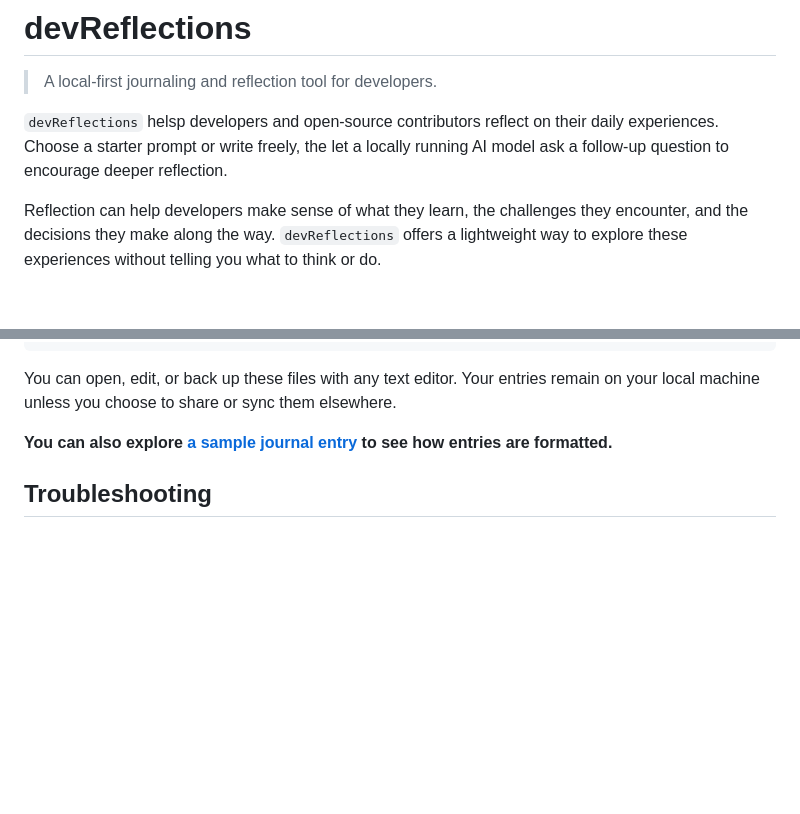
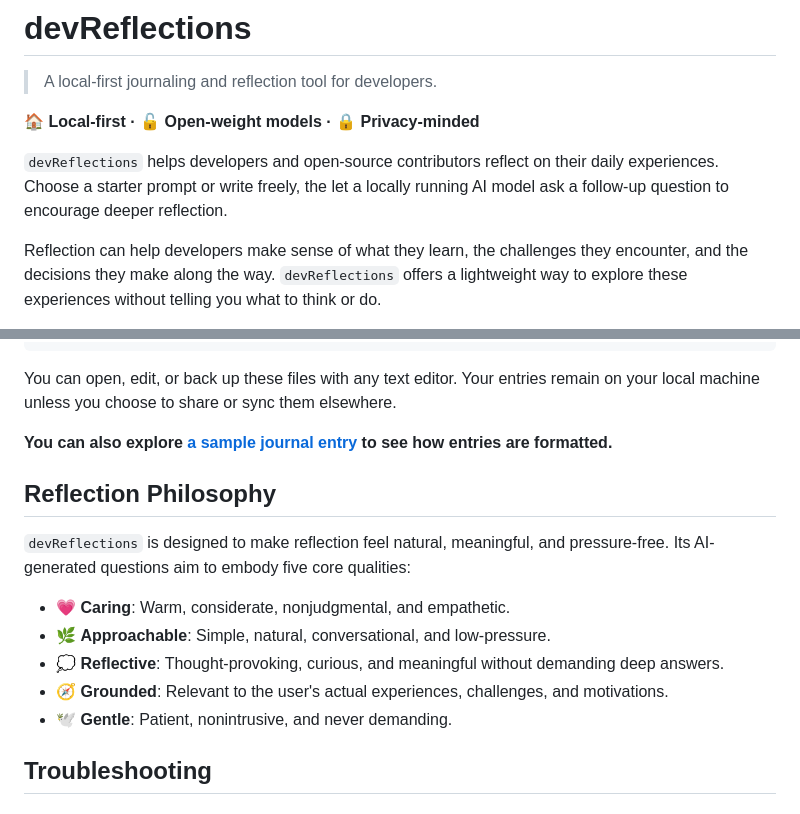
Before and after one commit to yuka-with-data/devReflections, a Markdown page: README.md, 2 parts joined by grey strips. Rendered like a GitHub page; blank space fills up the shorter version.

Commit message:
doc: add reflection philosophy

```diff
--- a/README.md
+++ b/README.md
@@ -2,7 +2,9 @@
 
 > A local-first journaling and reflection tool for developers.
 
-`devReflections` helsp developers and open-source contributors reflect on their daily experiences. Choose a starter prompt or write freely, the let a locally running AI model ask a follow-up question to encourage deeper reflection.
+**🏠 Local-first · 🔓 Open-weight models · 🔒 Privacy-minded**
+
+`devReflections` helps developers and open-source contributors reflect on their daily experiences. Choose a starter prompt or write freely, the let a locally running AI model ask a follow-up question to encourage deeper reflection.
 
 Reflection can help developers make sense of what they learn, the challenges they encounter, and the decisions they make along the way. `devReflections` offers a lightweight way to explore these experiences without telling you what to think or do.
 
@@ -88,6 +90,16 @@ You can open, edit, or back up these files with any text editor. Your entries re
 
 **You can also explore [a sample journal entry](examples/2026/10/2026-10-15_09-30-00.md) to see how entries are formatted.**
 
+## Reflection Philosophy
+
+`devReflections` is designed to make reflection feel natural, meaningful, and pressure-free. Its AI-generated questions aim to embody five core qualities:
+
+* 💗 **Caring**: Warm, considerate, nonjudgmental, and empathetic.
+* 🌿 **Approachable**: Simple, natural, conversational, and low-pressure.
+* 💭 **Reflective**: Thought-provoking, curious, and meaningful without demanding deep answers.
+* 🧭 **Grounded**: Relevant to the user's actual experiences, challenges, and motivations.
+* 🕊️ **Gentle**: Patient, nonintrusive, and never demanding.
+
 ## Troubleshooting
 
 ### Ollama connection error
```
